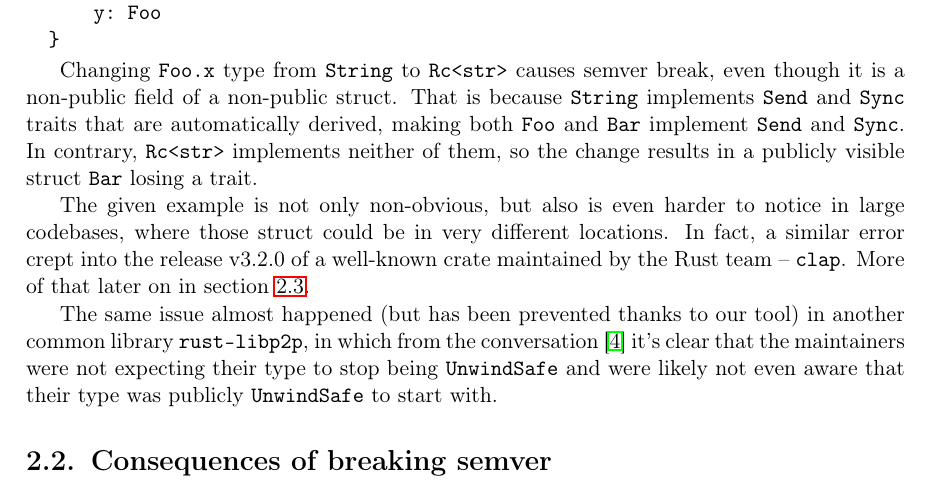
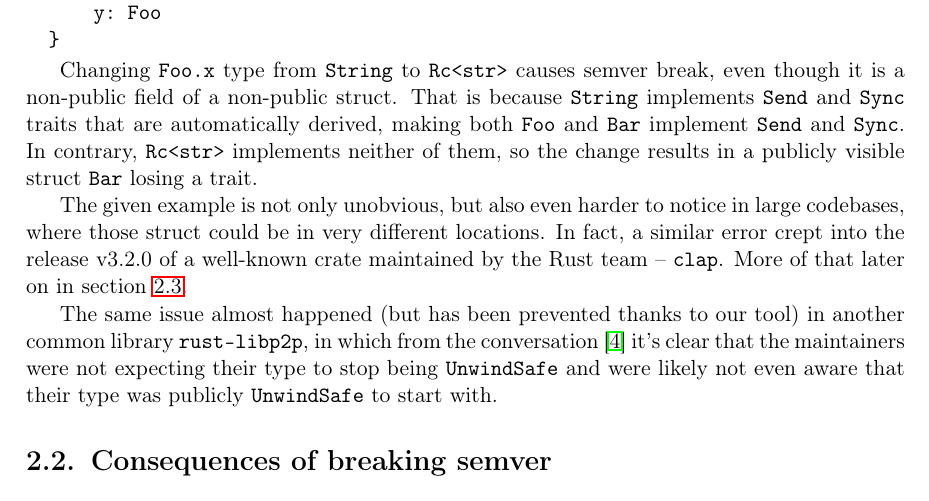
Before and after one commit to tonowak/bachelors-thesis, a LaTeX thesis (thesis-en.tex): part of page 15 of 31, cut so that both start at the same text. Compiled offline with pdfLaTeX.

Commit message:
Update thesis-en.tex
Co-authored-by: Bartosz Smolarczyk <92160712+SmolSir@users.noreply.github.com>

```diff
--- a/thesis-en.tex
+++ b/thesis-en.tex
@@ -341,7 +341,7 @@ implement {\ttfamily Send} and {\ttfamily Sync}.
 In contrary, {\ttfamily Rc<str>} implements neither of them,
 so the change results in a publicly visible struct {\ttfamily Bar} losing a trait.
 
-The given example is not only non-obvious, but also is even harder to notice
+The given example is not only unobvious, but also even harder to notice
 in large codebases, where those struct could be in very different locations.
 In fact, a similar error crept into the release v3.2.0 of a well-known crate
 maintained by the Rust team -- {\ttfamily clap}.
```
